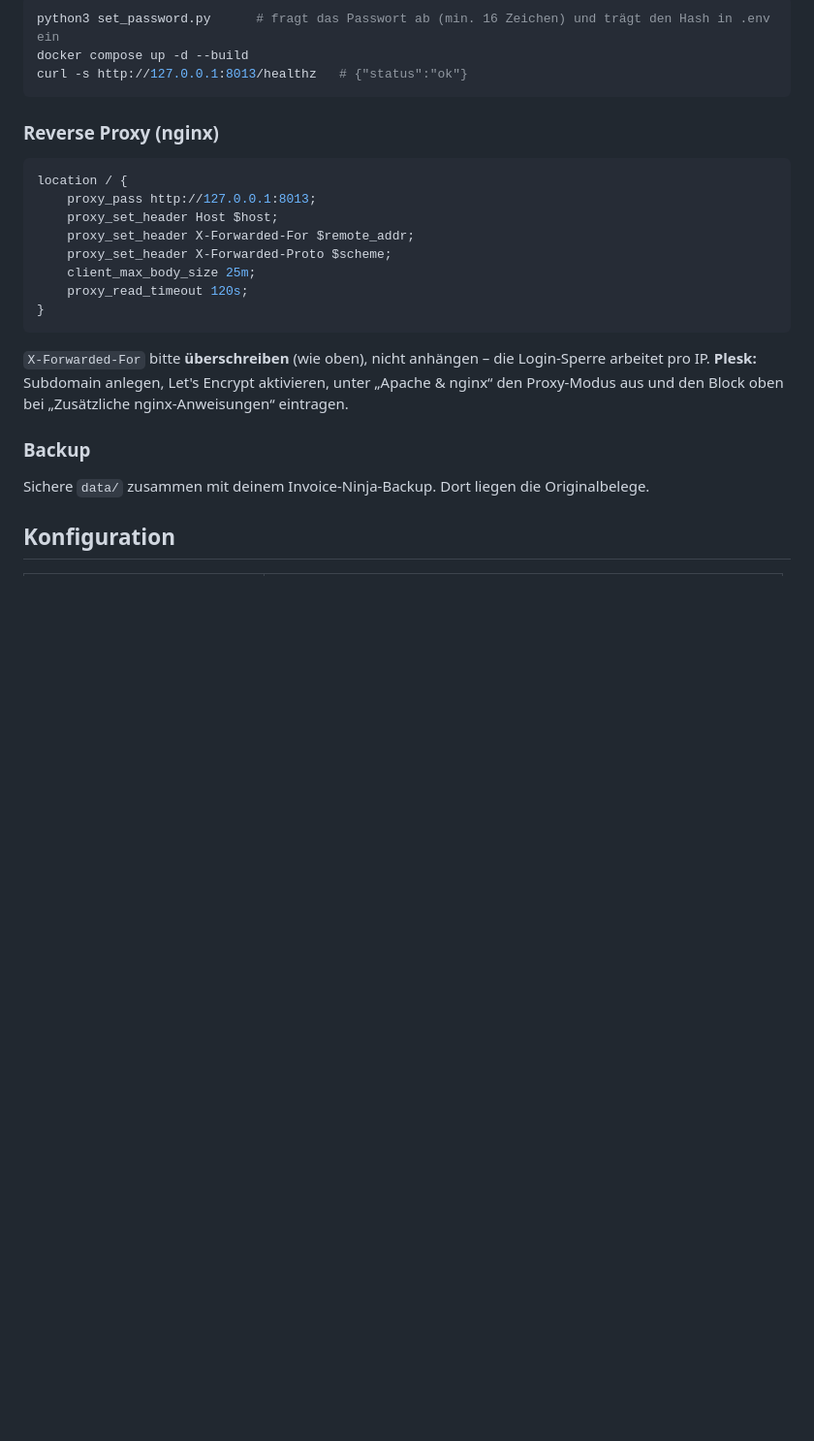
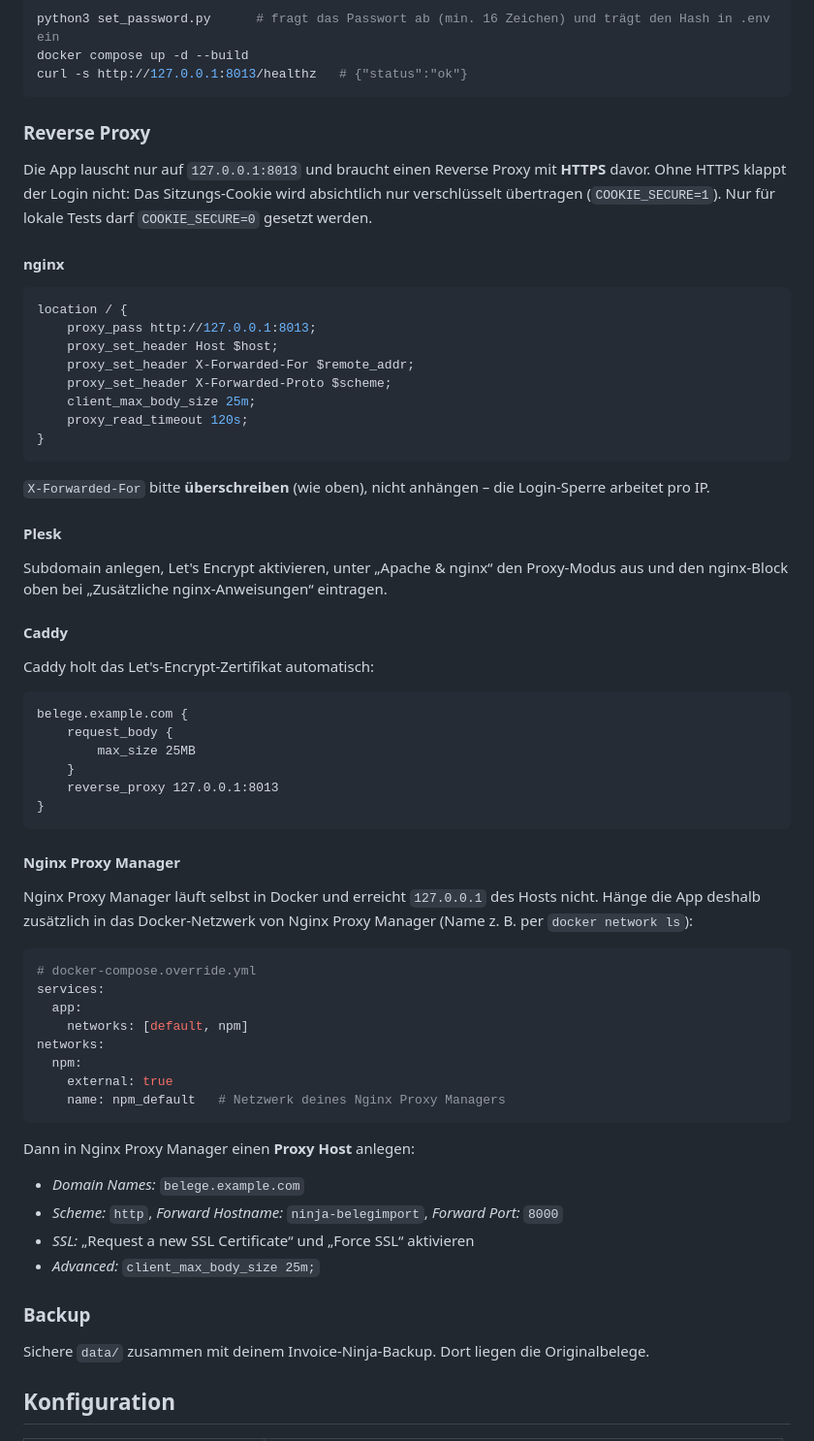
Before and after one commit to beerjunky/invoiceninja-belegimport, a Markdown page: README.md, the part around the change. Shown at 97% size. Rendered like a GitHub page; blank space fills up the shorter version.

Commit message:
README: Caddy, Nginx Proxy Manager und HTTPS-Hinweis ergänzt

````diff
--- a/README.md
+++ b/README.md
@@ -62,7 +62,13 @@ docker compose up -d --build
 curl -s http://127.0.0.1:8013/healthz   # {"status":"ok"}
 ```
 
-### Reverse Proxy (nginx)
+### Reverse Proxy
+
+Die App lauscht nur auf `127.0.0.1:8013` und braucht einen Reverse Proxy mit **HTTPS** davor.
+Ohne HTTPS klappt der Login nicht: Das Sitzungs-Cookie wird absichtlich nur verschlüsselt übertragen
+(`COOKIE_SECURE=1`). Nur für lokale Tests darf `COOKIE_SECURE=0` gesetzt werden.
+
+#### nginx
 
 ```nginx
 location / {
@@ -76,8 +82,47 @@ location / {
 ```
 
 `X-Forwarded-For` bitte **überschreiben** (wie oben), nicht anhängen – die Login-Sperre arbeitet pro IP.
-**Plesk:** Subdomain anlegen, Let's Encrypt aktivieren, unter „Apache & nginx“ den Proxy-Modus aus und
-den Block oben bei „Zusätzliche nginx-Anweisungen“ eintragen.
+
+#### Plesk
+
+Subdomain anlegen, Let's Encrypt aktivieren, unter „Apache & nginx“ den Proxy-Modus aus und den
+nginx-Block oben bei „Zusätzliche nginx-Anweisungen“ eintragen.
+
+#### Caddy
+
+Caddy holt das Let's-Encrypt-Zertifikat automatisch:
+
+```
+belege.example.com {
+    request_body {
+        max_size 25MB
+    }
+    reverse_proxy 127.0.0.1:8013
+}
+```
+
+#### Nginx Proxy Manager
+
+Nginx Proxy Manager läuft selbst in Docker und erreicht `127.0.0.1` des Hosts nicht. Hänge die App
+deshalb zusätzlich in das Docker-Netzwerk von Nginx Proxy Manager (Name z. B. per `docker network ls`):
+
+```yaml
+# docker-compose.override.yml
+services:
+  app:
+    networks: [default, npm]
+networks:
+  npm:
+    external: true
+    name: npm_default   # Netzwerk deines Nginx Proxy Managers
+```
+
+Dann in Nginx Proxy Manager einen **Proxy Host** anlegen:
+
+- *Domain Names:* `belege.example.com`
+- *Scheme:* `http`, *Forward Hostname:* `ninja-belegimport`, *Forward Port:* `8000`
+- *SSL:* „Request a new SSL Certificate“ und „Force SSL“ aktivieren
+- *Advanced:* `client_max_body_size 25m;`
 
 ### Backup
 
````
